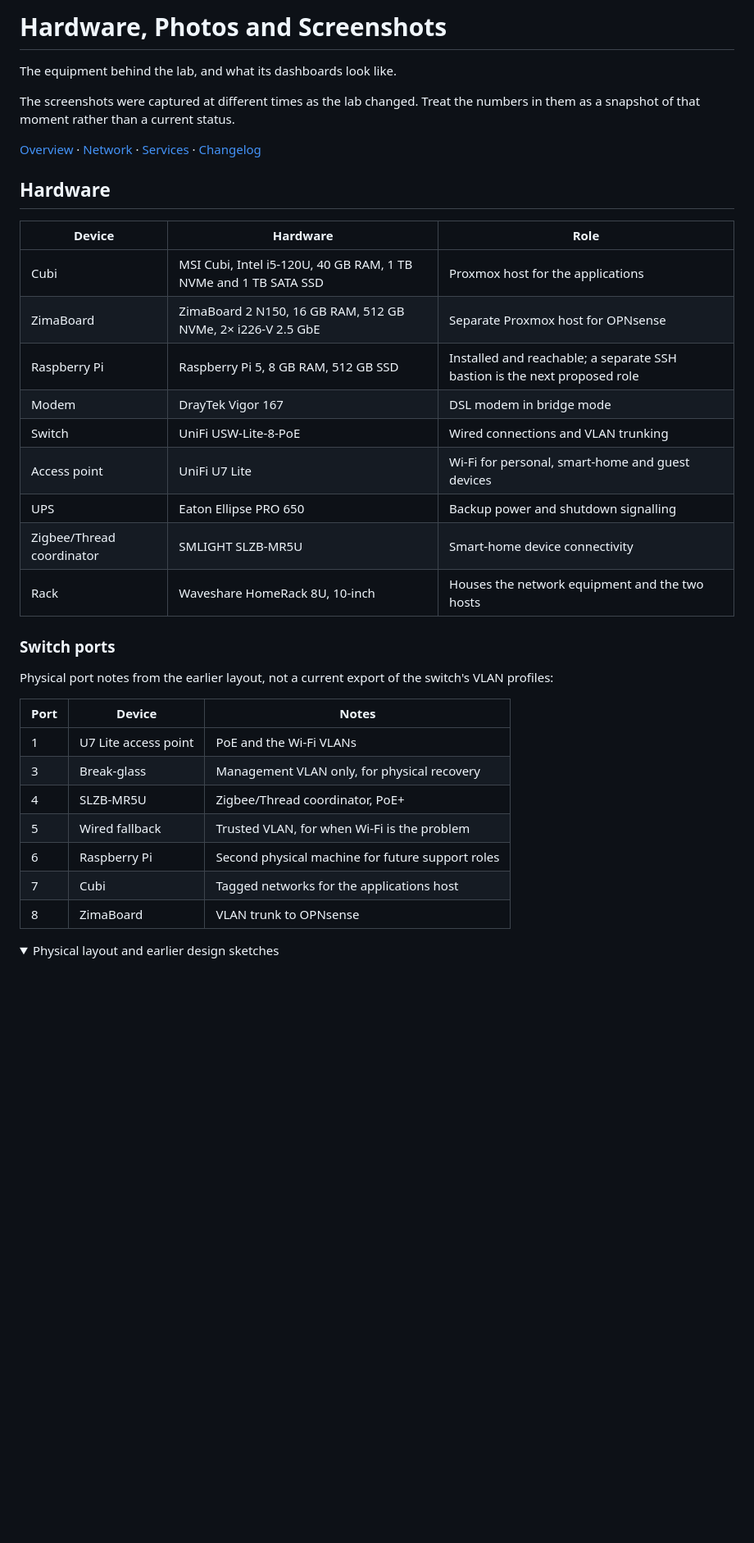
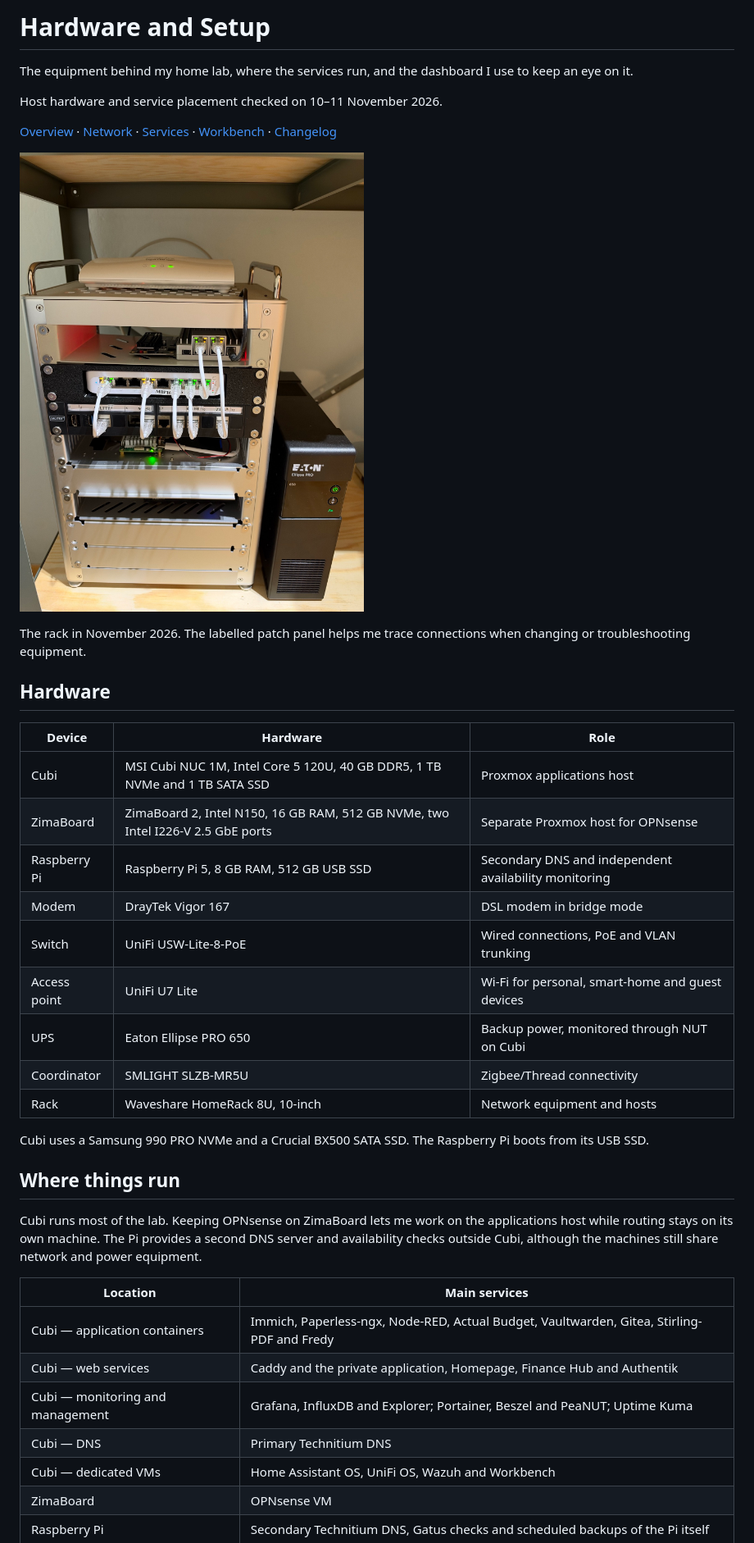
Before and after one commit to kuz-lab/homelab, a Markdown page: SETUP.md, the part around one of its changes. Shown at 82% size. Rendered like a GitHub page; folded sections open; blank space fills up the shorter version.

Commit message:
docs: simplify setup around current hardware and daily use

```diff
--- a/SETUP.md
+++ b/SETUP.md
@@ -1,39 +1,42 @@
-# Hardware, Photos and Screenshots
+# Hardware and Setup
 
-The equipment behind the lab, and what its dashboards look like.
+The equipment behind my home lab, where the services run, and the dashboard I use to keep an eye on it.
 
-The screenshots were captured at different times as the lab changed. Treat the numbers in them as a snapshot of that moment rather than a current status.
+Host hardware and service placement checked on 10–11 November 2026.
 
-[Overview](README.md) · [Network](docs/network-and-access.md) · [Services](docs/services.md) · [Changelog](CHANGELOG.md)
+[Overview](README.md) · [Network](docs/network-and-access.md) · [Services](docs/services.md) · [Workbench](docs/workbench.md) · [Changelog](CHANGELOG.md)
+
+![Rack with network equipment, labelled patch panel, Raspberry Pi and Eaton UPS](photos/HomerackFront-2026-11.jpg)
+
+The rack in November 2026. The labelled patch panel helps me trace connections when changing or troubleshooting equipment.
 
 ## Hardware
 
 | Device | Hardware | Role |
 | --- | --- | --- |
-| Cubi | MSI Cubi, Intel i5-120U, 40 GB RAM, 1 TB NVMe and 1 TB SATA SSD | Proxmox host for the applications |
-| ZimaBoard | ZimaBoard 2 N150, 16 GB RAM, 512 GB NVMe, 2× i226-V 2.5 GbE | Separate Proxmox host for OPNsense |
-| Raspberry Pi | Raspberry Pi 5, 8 GB RAM, 512 GB SSD | Installed and reachable; a separate SSH bastion is the next proposed role |
+| Cubi | MSI Cubi NUC 1M, Intel Core 5 120U, 40 GB DDR5, 1 TB NVMe and 1 TB SATA SSD | Proxmox applications host |
+| ZimaBoard | ZimaBoard 2, Intel N150, 16 GB RAM, 512 GB NVMe, two Intel I226-V 2.5 GbE ports | Separate Proxmox host for OPNsense |
+| Raspberry Pi | Raspberry Pi 5, 8 GB RAM, 512 GB USB SSD | Secondary DNS and independent availability monitoring |
 | Modem | DrayTek Vigor 167 | DSL modem in bridge mode |
-| Switch | UniFi USW-Lite-8-PoE | Wired connections and VLAN trunking |
+| Switch | UniFi USW-Lite-8-PoE | Wired connections, PoE and VLAN trunking |
 | Access point | UniFi U7 Lite | Wi-Fi for personal, smart-home and guest devices |
-| UPS | Eaton Ellipse PRO 650 | Backup power and shutdown signalling |
-| Zigbee/Thread coordinator | SMLIGHT SLZB-MR5U | Smart-home device connectivity |
-| Rack | Waveshare HomeRack 8U, 10-inch | Houses the network equipment and the two hosts |
+| UPS | Eaton Ellipse PRO 650 | Backup power, monitored through NUT on Cubi |
+| Coordinator | SMLIGHT SLZB-MR5U | Zigbee/Thread connectivity |
+| Rack | Waveshare HomeRack 8U, 10-inch | Network equipment and hosts |
 
-### Switch ports
+Cubi uses a Samsung 990 PRO NVMe and a Crucial BX500 SATA SSD. The Raspberry Pi boots from its USB SSD.
 
-Physical port notes from the earlier layout, not a current export of the switch's VLAN profiles:
+## Where things run
 
-| Port | Device | Notes |
-| --- | --- | --- |
-| 1 | U7 Lite access point | PoE and the Wi-Fi VLANs |
-| 3 | Break-glass | Management VLAN only, for physical recovery |
-| 4 | SLZB-MR5U | Zigbee/Thread coordinator, PoE+ |
-| 5 | Wired fallback | Trusted VLAN, for when Wi-Fi is the problem |
-| 6 | Raspberry Pi | Second physical machine for future support roles |
-| 7 | Cubi | Tagged networks for the applications host |
-| 8 | ZimaBoard | VLAN trunk to OPNsense |
+Cubi runs most of the lab. Keeping OPNsense on ZimaBoard lets me work on the applications host while routing stays on its own machine. The Pi provides a second DNS server and availability checks outside Cubi, although the machines still share network and power equipment.
 
-<details>
-<summary>Physical layout and earlier design sketches</summary>
+| Location | Main services |
+| --- | --- |
+| Cubi — application containers | Immich, Paperless-ngx, Node-RED, Actual Budget, Vaultwarden, Gitea, Stirling-PDF and Fredy |
+| Cubi — web services | Caddy and the private application, Homepage, Finance Hub and Authentik |
+| Cubi — monitoring and management | Grafana, InfluxDB and Explorer; Portainer, Beszel and PeaNUT; Uptime Kuma |
+| Cubi — DNS | Primary Technitium DNS |
+| Cubi — dedicated VMs | Home Assistant OS, UniFi OS, Wazuh and Workbench |
+| ZimaBoard | OPNsense VM |
+| Raspberry Pi | Secondary Technitium DNS, Gatus checks and scheduled backups of the Pi itself |
 
```
Also changed, not shown: other parts of SETUP.md (+7 -94 lines), HomeAssistant.md (+1 -1 lines), Metrics/Metrics.md (+1 -1 lines), screenshots/Homepage-2026-11-preview.png (added), 1 other file.
